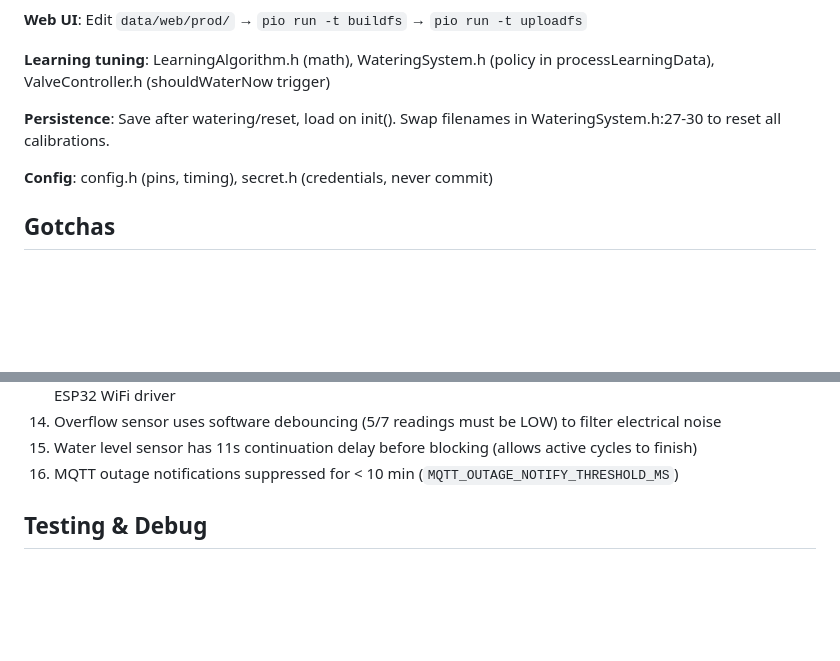
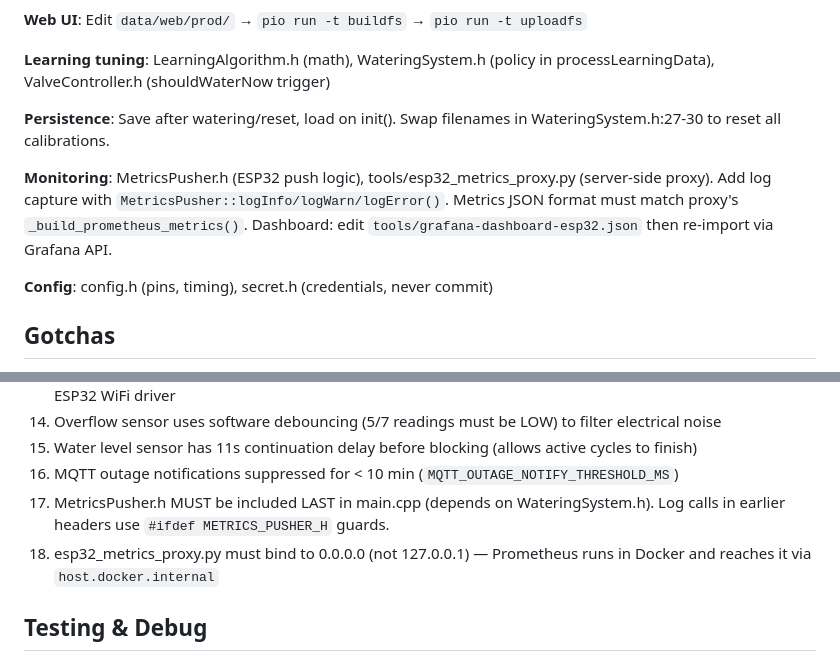
Before and after one commit to fresh-fx59/iot-yc-water-the-flowers, a Markdown page: CLAUDE.md, 2 parts joined by grey strips. GitHub-like rendering; blank space fills up the shorter version.

```diff
--- a/CLAUDE.md
+++ b/CLAUDE.md
@@ -185,6 +216,8 @@ Binary search/gradient ascent for optimal watering interval per tray. `emptyToFu
 
 **Persistence**: Save after watering/reset, load on init(). Swap filenames in WateringSystem.h:27-30 to reset all calibrations.
 
+**Monitoring**: MetricsPusher.h (ESP32 push logic), tools/esp32_metrics_proxy.py (server-side proxy). Add log capture with `MetricsPusher::logInfo/logWarn/logError()`. Metrics JSON format must match proxy's `_build_prometheus_metrics()`. Dashboard: edit `tools/grafana-dashboard-esp32.json` then re-import via Grafana API.
+
 **Config**: config.h (pins, timing), secret.h (credentials, never commit)
 
 ## Gotchas
@@ -205,6 +238,8 @@ Binary search/gradient ascent for optimal watering interval per tray. `emptyToFu
 14. Overflow sensor uses software debouncing (5/7 readings must be LOW) to filter electrical noise
 15. Water level sensor has 11s continuation delay before blocking (allows active cycles to finish)
 16. MQTT outage notifications suppressed for < 10 min (`MQTT_OUTAGE_NOTIFY_THRESHOLD_MS`)
+17. MetricsPusher.h MUST be included LAST in main.cpp (depends on WateringSystem.h). Log calls in earlier headers use `#ifdef METRICS_PUSHER_H` guards.
+18. esp32_metrics_proxy.py must bind to 0.0.0.0 (not 127.0.0.1) — Prometheus runs in Docker and reaches it via `host.docker.internal`
 
 ## Testing & Debug
 
```
Also changed, not shown: other parts of CLAUDE.md (+36 -5 lines).
